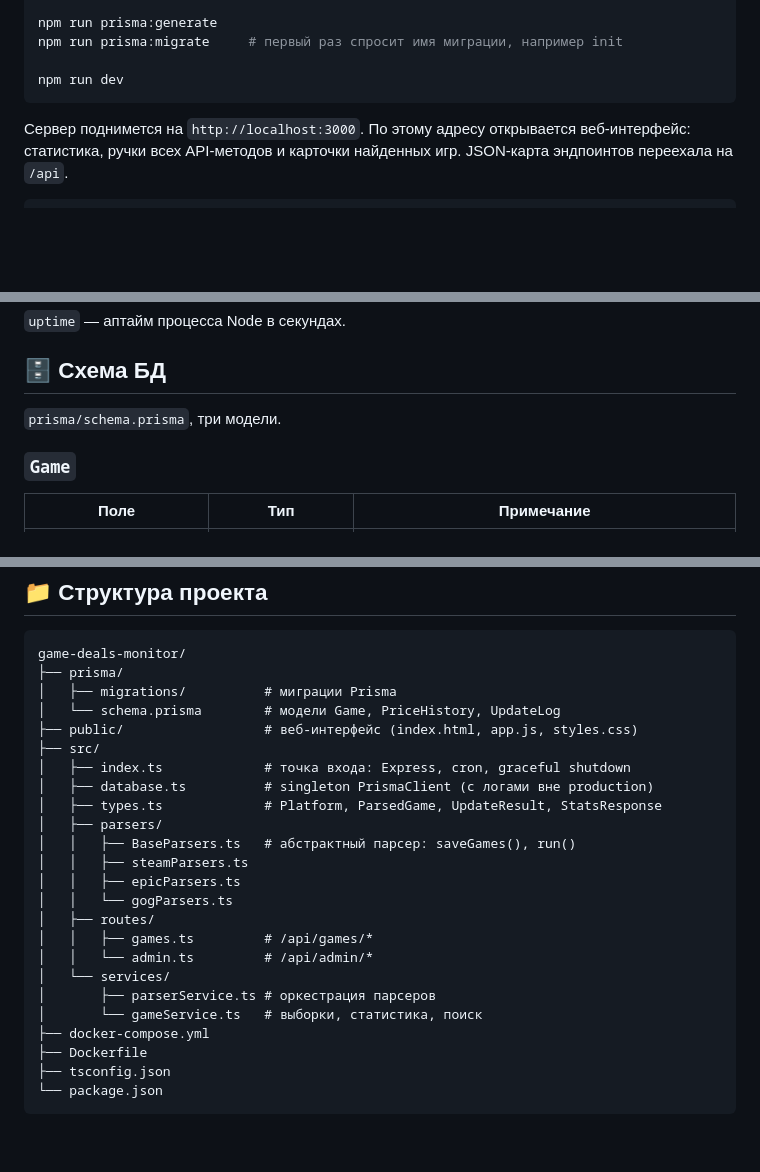
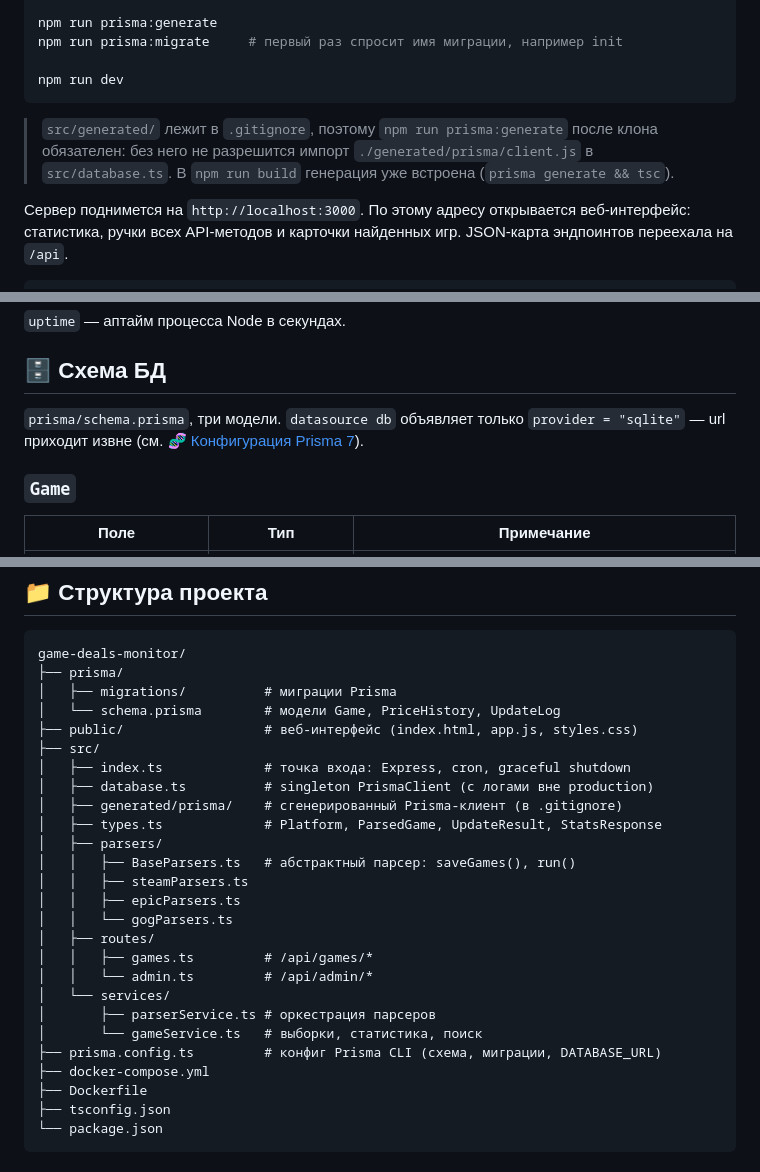
Before and after one commit to ToyTox/game-deals-monitor, a Markdown page: README.md, 3 parts joined by grey strips. Rendered like a GitHub page; blank space fills up the shorter version.

````diff
--- a/README.md
+++ b/README.md
@@ -45,6 +45,8 @@ npm run prisma:migrate     # первый раз спросит имя мигр
 
 npm run dev
 ```
+
+> `src/generated/` лежит в `.gitignore`, поэтому `npm run prisma:generate` после клона обязателен: без него не разрешится импорт `./generated/prisma/client.js` в `src/database.ts`. В `npm run build` генерация уже встроена (`prisma generate && tsc`).
 
 Сервер поднимется на `http://localhost:3000`. По этому адресу открывается веб-интерфейс: статистика, ручки всех API-методов и карточки найденных игр. JSON-карта эндпоинтов переехала на `/api`.
 
@@ -381,7 +390,7 @@ curl -X POST http://localhost:3000/api/admin/parse \
 
 ## 🗄️ Схема БД
 
-`prisma/schema.prisma`, три модели.
+`prisma/schema.prisma`, три модели. `datasource db` объявляет только `provider = "sqlite"` — url приходит извне (см. [🧬 Конфигурация Prisma 7](#-конфигурация-prisma-7)).
 
 ### `Game`
 
@@ -560,6 +574,7 @@ game-deals-monitor/
 ├── src/
 │   ├── index.ts             # точка входа: Express, cron, graceful shutdown
 │   ├── database.ts          # singleton PrismaClient (с логами вне production)
+│   ├── generated/prisma/    # сгенерированный Prisma-клиент (в .gitignore)
 │   ├── types.ts             # Platform, ParsedGame, UpdateResult, StatsResponse
 │   ├── parsers/
 │   │   ├── BaseParsers.ts   # абстрактный парсер: saveGames(), run()
@@ -572,6 +587,7 @@ game-deals-monitor/
 │   └── services/
 │       ├── parserService.ts # оркестрация парсеров
 │       └── gameService.ts   # выборки, статистика, поиск
+├── prisma.config.ts         # конфиг Prisma CLI (схема, миграции, DATABASE_URL)
 ├── docker-compose.yml
 ├── Dockerfile
 ├── tsconfig.json
````
Also changed, not shown: other parts of README.md (+22 -10 lines).
